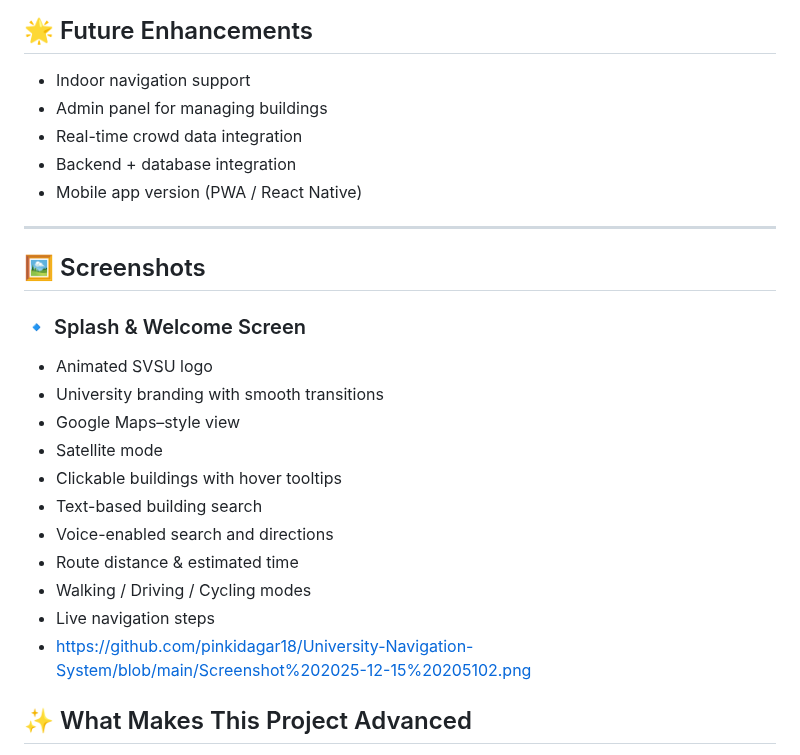
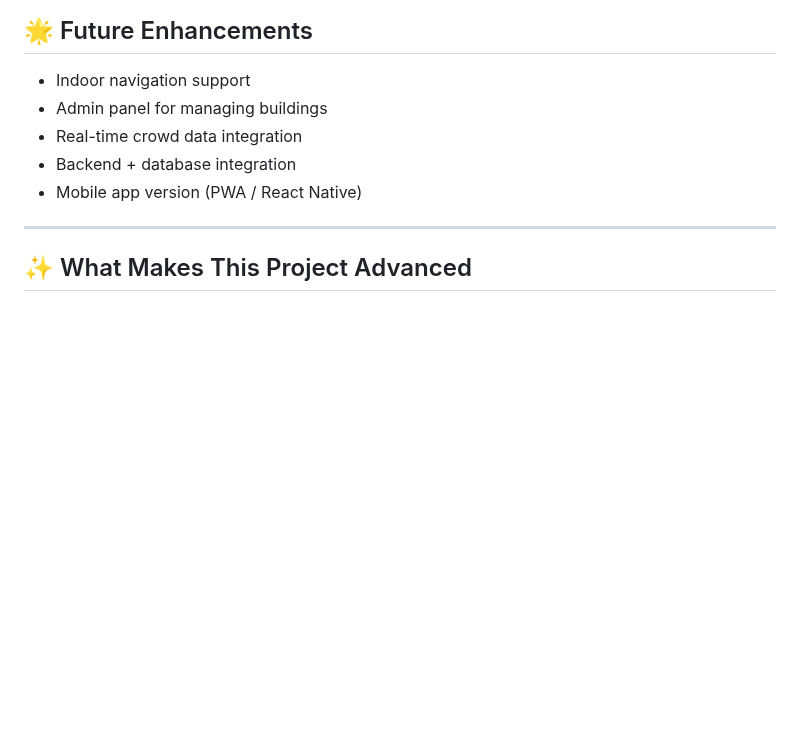
Before and after one commit to pinkidagar18/University-Navigation-System, a Markdown page: README.md, the part around the change. GitHub-like rendering; blank space fills up the shorter version.

```diff
--- a/README.md
+++ b/README.md
@@ -145,22 +145,6 @@ index.html
 
 ---
 
-## 🖼️ Screenshots
-
-### 🔹 Splash & Welcome Screen
-
-* Animated SVSU logo
-* University branding with smooth transitions
-* Google Maps–style view
-* Satellite mode
-* Clickable buildings with hover tooltips
-* Text-based building search
-* Voice-enabled search and directions
-* Route distance & estimated time
-* Walking / Driving / Cycling modes
-* Live navigation steps
-* https://github.com/pinkidagar18/University-Navigation-System/blob/main/Screenshot%202025-12-15%20205102.png
-
 ## ✨ What Makes This Project Advanced
 
 * 🚀 Fully frontend-powered **map engine without Google Maps API**
```
